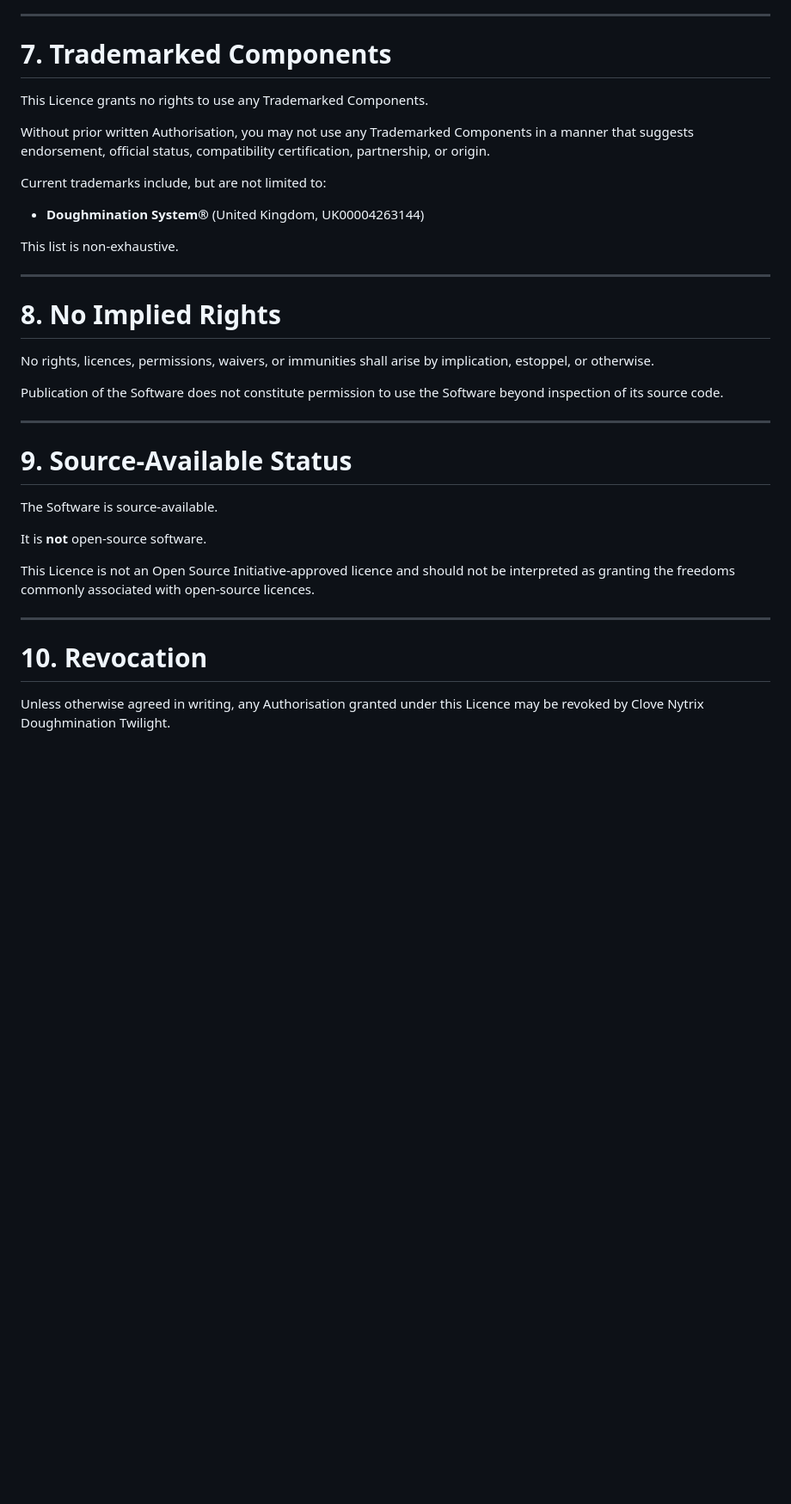
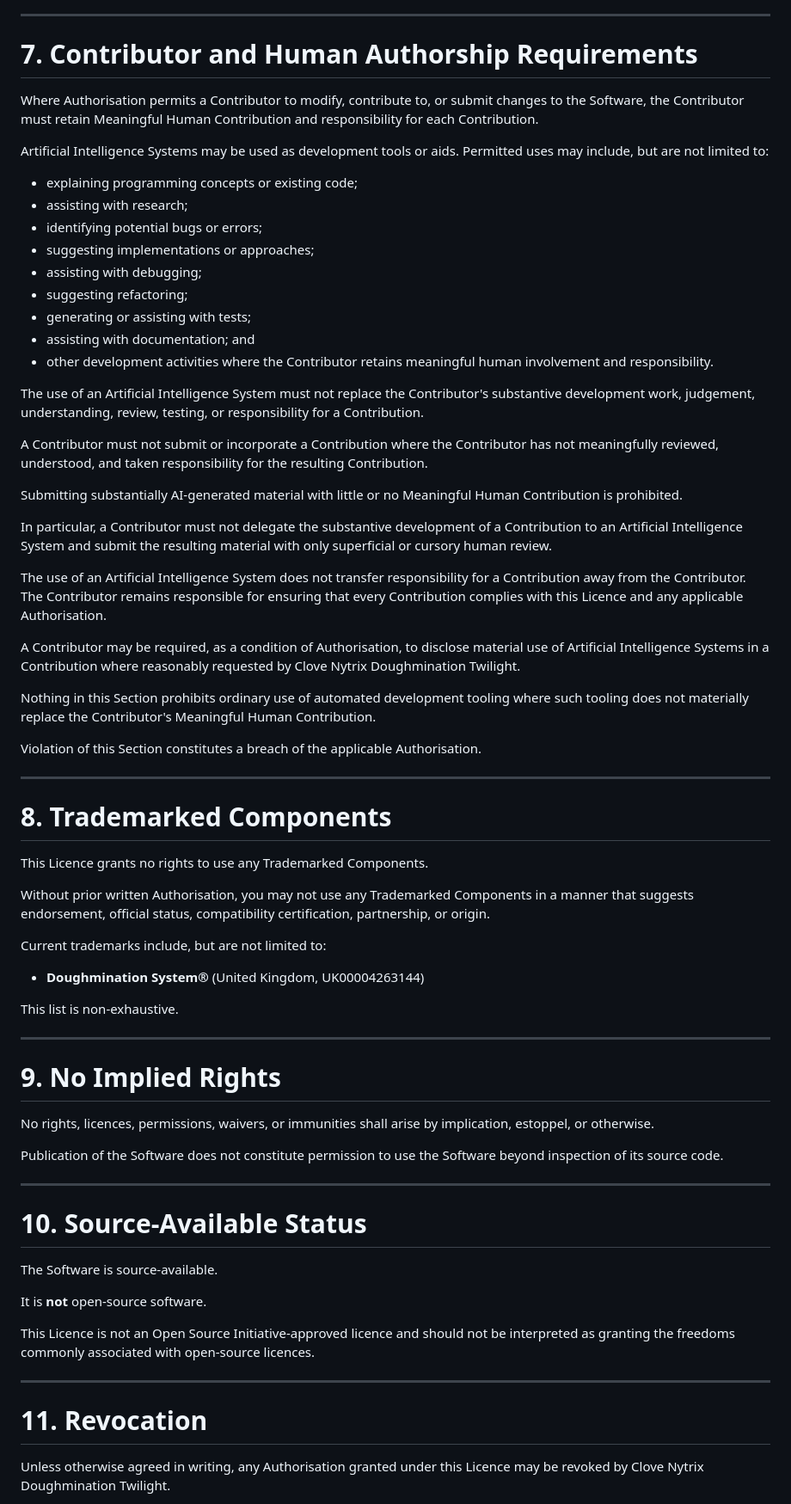
Before and after one commit to Clove-Web/pocket-id-music-player, a Markdown page: LICENCE.md, the part around one of its changes. Shown at 86% size. GitHub-like rendering; blank space fills up the shorter version.

Commit message:
chore: update licence

```diff
--- a/LICENCE.md
+++ b/LICENCE.md
@@ -83,7 +96,41 @@ You must not:
 
 ---
 
-# 7. Trademarked Components
+# 7. Contributor and Human Authorship Requirements
+
+Where Authorisation permits a Contributor to modify, contribute to, or submit changes to the Software, the Contributor must retain Meaningful Human Contribution and responsibility for each Contribution.
+
+Artificial Intelligence Systems may be used as development tools or aids. Permitted uses may include, but are not limited to:
+
+* explaining programming concepts or existing code;
+* assisting with research;
+* identifying potential bugs or errors;
+* suggesting implementations or approaches;
+* assisting with debugging;
+* suggesting refactoring;
+* generating or assisting with tests;
+* assisting with documentation; and
+* other development activities where the Contributor retains meaningful human involvement and responsibility.
+
+The use of an Artificial Intelligence System must not replace the Contributor's substantive development work, judgement, understanding, review, testing, or responsibility for a Contribution.
+
+A Contributor must not submit or incorporate a Contribution where the Contributor has not meaningfully reviewed, understood, and taken responsibility for the resulting Contribution.
+
+Submitting substantially AI-generated material with little or no Meaningful Human Contribution is prohibited.
+
+In particular, a Contributor must not delegate the substantive development of a Contribution to an Artificial Intelligence System and submit the resulting material with only superficial or cursory human review.
+
+The use of an Artificial Intelligence System does not transfer responsibility for a Contribution away from the Contributor. The Contributor remains responsible for ensuring that every Contribution complies with this Licence and any applicable Authorisation.
+
+A Contributor may be required, as a condition of Authorisation, to disclose material use of Artificial Intelligence Systems in a Contribution where reasonably requested by Clove Nytrix Doughmination Twilight.
+
+Nothing in this Section prohibits ordinary use of automated development tooling where such tooling does not materially replace the Contributor's Meaningful Human Contribution.
+
+Violation of this Section constitutes a breach of the applicable Authorisation.
+
+---
+
+# 8. Trademarked Components
 
 This Licence grants no rights to use any Trademarked Components.
 
@@ -97,7 +144,7 @@ This list is non-exhaustive.
 
 ---
 
-# 8. No Implied Rights
+# 9. No Implied Rights
 
 No rights, licences, permissions, waivers, or immunities shall arise by implication, estoppel, or otherwise.
 
@@ -105,7 +152,7 @@ Publication of the Software does not constitute permission to use the Software b
 
 ---
 
-# 9. Source-Available Status
+# 10. Source-Available Status
 
 The Software is source-available.
 
@@ -115,7 +162,7 @@ This Licence is not an Open Source Initiative-approved licence and should not be
 
 ---
 
-# 10. Revocation
+# 11. Revocation
 
 Unless otherwise agreed in writing, any Authorisation granted under this Licence may be revoked by Clove Nytrix Doughmination Twilight.
 
```
Also changed, not shown: other parts of LICENCE.md (+19 -6 lines).
